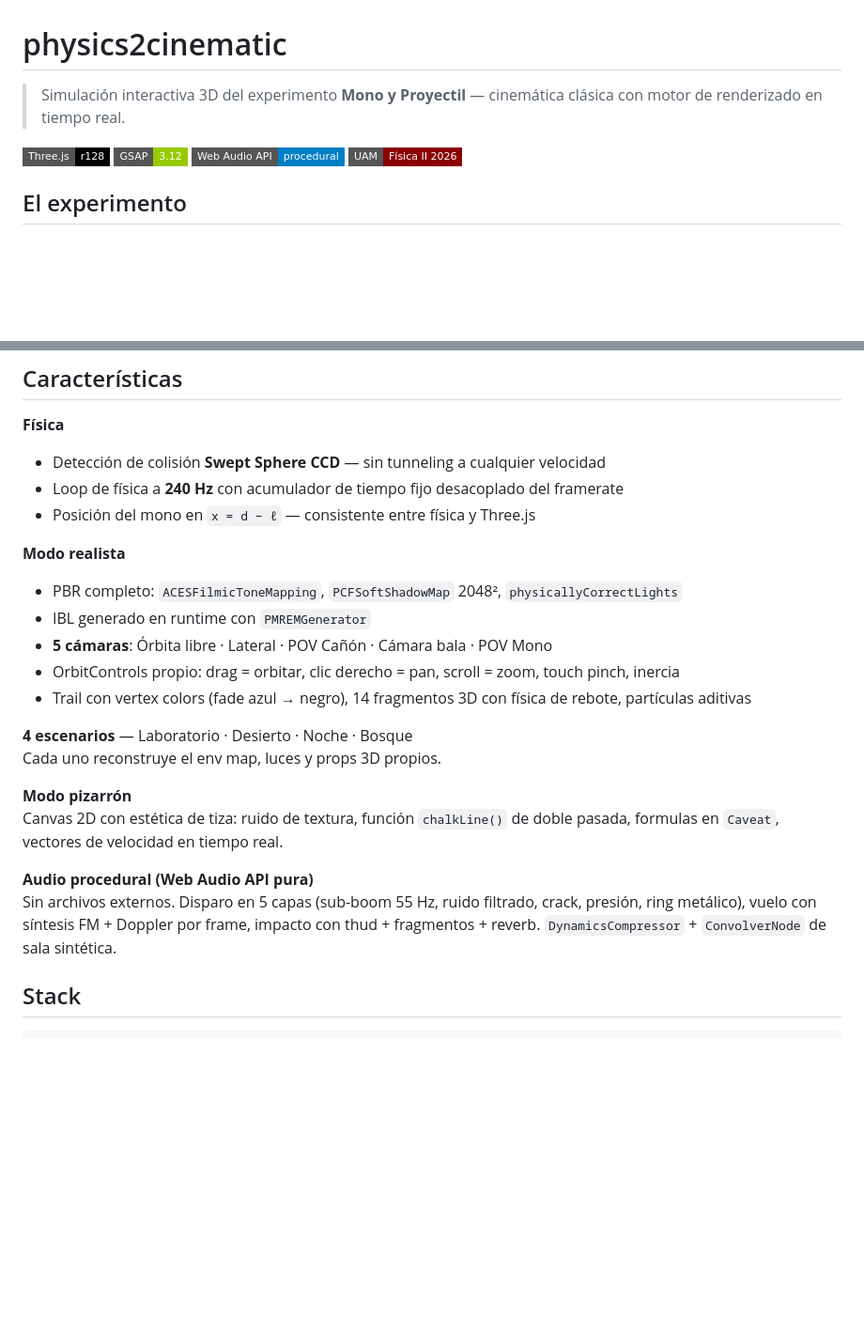
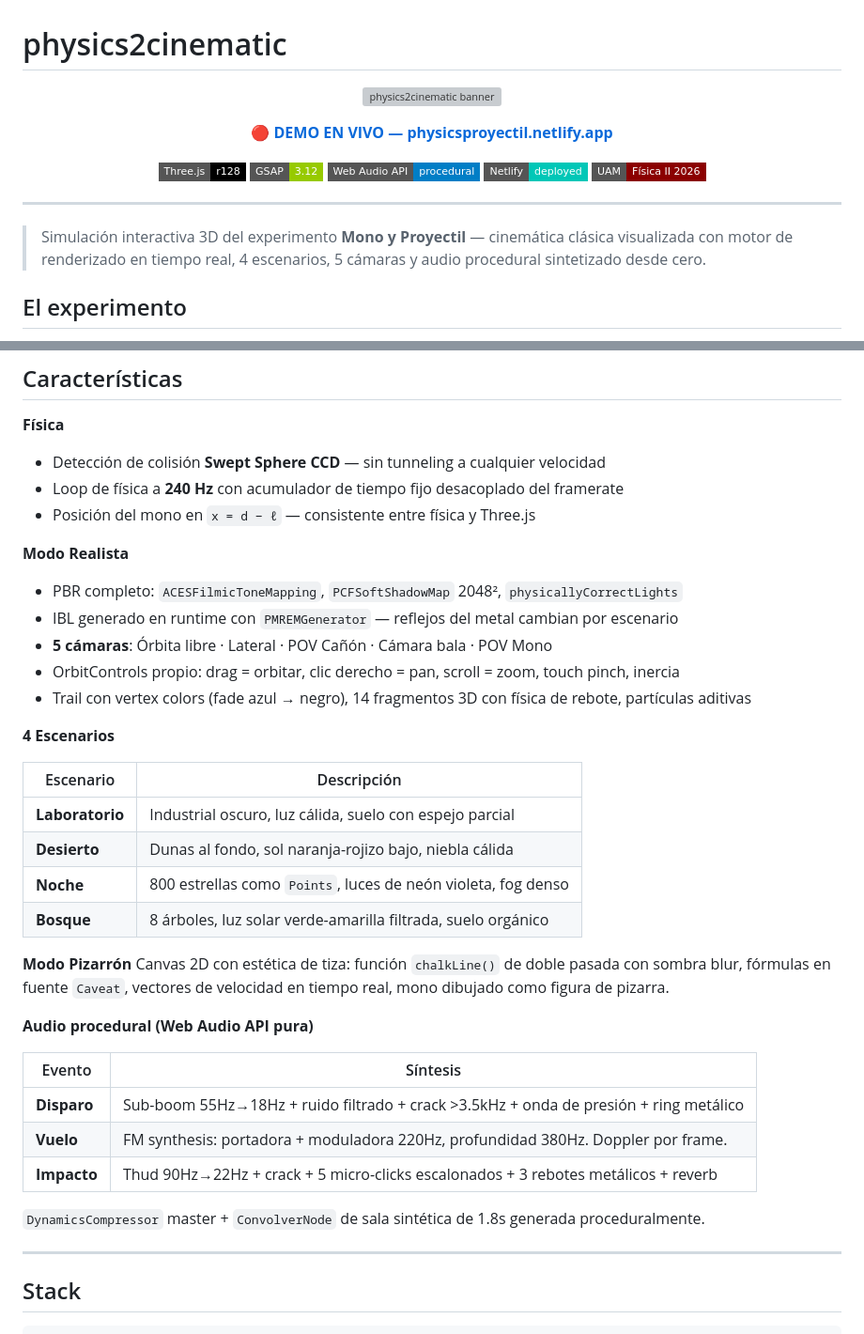
Before and after one commit to kisnner26/physics2cinematic, a Markdown page: README.md, 2 parts joined by grey strips. Shown at 94% size. GitHub-like rendering; badges without logos; blank space fills up the shorter version; grey boxes are pictures that could not be loaded.

```diff
--- a/README.md
+++ b/README.md
@@ -1,8 +1,24 @@
 # physics2cinematic
 
-> Simulación interactiva 3D del experimento **Mono y Proyectil** — cinemática clásica con motor de renderizado en tiempo real.
+<p align="center">
+  <img src="https://drive.google.com/uc?export=view&id=1jNH-e0XhGg67H1zNPxbxlTiP-Q7oohog" alt="physics2cinematic banner" width="100%"/>
+</p>
 
-![Three.js](https://img.shields.io/badge/Three.js-r128-black?style=flat-square&logo=three.js) ![GSAP](https://img.shields.io/badge/GSAP-3.12-green?style=flat-square) ![Web Audio API](https://img.shields.io/badge/Web_Audio_API-procedural-blue?style=flat-square) ![UAM](https://img.shields.io/badge/UAM-Física_II_2026-8B0000?style=flat-square)
+<p align="center">
+  <a href="https://physicsproyectil.netlify.app"><strong>🔴 DEMO EN VIVO — physicsproyectil.netlify.app</strong></a>
+</p>
+
+<p align="center">
+  <img src="https://img.shields.io/badge/Three.js-r128-black?style=flat-square&logo=three.js"/>
+  <img src="https://img.shields.io/badge/GSAP-3.12-green?style=flat-square"/>
+  <img src="https://img.shields.io/badge/Web_Audio_API-procedural-blue?style=flat-square"/>
+  <img src="https://img.shields.io/badge/Netlify-deployed-00C7B7?style=flat-square&logo=netlify"/>
+  <img src="https://img.shields.io/badge/UAM-Física_II_2026-8B0000?style=flat-square"/>
+</p>
+
+---
+
+> Simulación interactiva 3D del experimento **Mono y Proyectil** — cinemática clásica visualizada con motor de renderizado en tiempo real, 4 escenarios, 5 cámaras y audio procedural sintetizado desde cero.
 
 ## El experimento
 
@@ -15,21 +60,36 @@ Si el cañón apunta directamente al mono en el momento del disparo, la bala y e
 - Loop de física a **240 Hz** con acumulador de tiempo fijo desacoplado del framerate
 - Posición del mono en `x = d − ℓ` — consistente entre física y Three.js
 
-**Modo realista**
+**Modo Realista**
 - PBR completo: `ACESFilmicToneMapping`, `PCFSoftShadowMap` 2048², `physicallyCorrectLights`
-- IBL generado en runtime con `PMREMGenerator`
+- IBL generado en runtime con `PMREMGenerator` — reflejos del metal cambian por escenario
 - **5 cámaras**: Órbita libre · Lateral · POV Cañón · Cámara bala · POV Mono
 - OrbitControls propio: drag = orbitar, clic derecho = pan, scroll = zoom, touch pinch, inercia
 - Trail con vertex colors (fade azul → negro), 14 fragmentos 3D con física de rebote, partículas aditivas
 
-**4 escenarios** — Laboratorio · Desierto · Noche · Bosque
-Cada uno reconstruye el env map, luces y props 3D propios.
+**4 Escenarios**
 
-**Modo pizarrón**
-Canvas 2D con estética de tiza: ruido de textura, función `chalkLine()` de doble pasada, formulas en `Caveat`, vectores de velocidad en tiempo real.
+| Escenario | Descripción |
+|-----------|-------------|
+| **Laboratorio** | Industrial oscuro, luz cálida, suelo con espejo parcial |
+| **Desierto** | Dunas al fondo, sol naranja-rojizo bajo, niebla cálida |
+| **Noche** | 800 estrellas como `Points`, luces de neón violeta, fog denso |
+| **Bosque** | 8 árboles, luz solar verde-amarilla filtrada, suelo orgánico |
+
+**Modo Pizarrón**
+Canvas 2D con estética de tiza: función `chalkLine()` de doble pasada con sombra blur, fórmulas en fuente `Caveat`, vectores de velocidad en tiempo real, mono dibujado como figura de pizarra.
 
 **Audio procedural (Web Audio API pura)**
-Sin archivos externos. Disparo en 5 capas (sub-boom 55 Hz, ruido filtrado, crack, presión, ring metálico), vuelo con síntesis FM + Doppler por frame, impacto con thud + fragmentos + reverb. `DynamicsCompressor` + `ConvolverNode` de sala sintética.
+
+| Evento | Síntesis |
+|--------|----------|
+| **Disparo** | Sub-boom 55Hz→18Hz + ruido filtrado + crack >3.5kHz + onda de presión + ring metálico |
+| **Vuelo** | FM synthesis: portadora + moduladora 220Hz, profundidad 380Hz. Doppler por frame. |
+| **Impacto** | Thud 90Hz→22Hz + crack + 5 micro-clicks escalonados + 3 rebotes metálicos + reverb |
+
+`DynamicsCompressor` master + `ConvolverNode` de sala sintética de 1.8s generada proceduralmente.
+
+---
 
 ## Stack
 
```
Also changed, not shown: other parts of README.md (+33 -4 lines).
